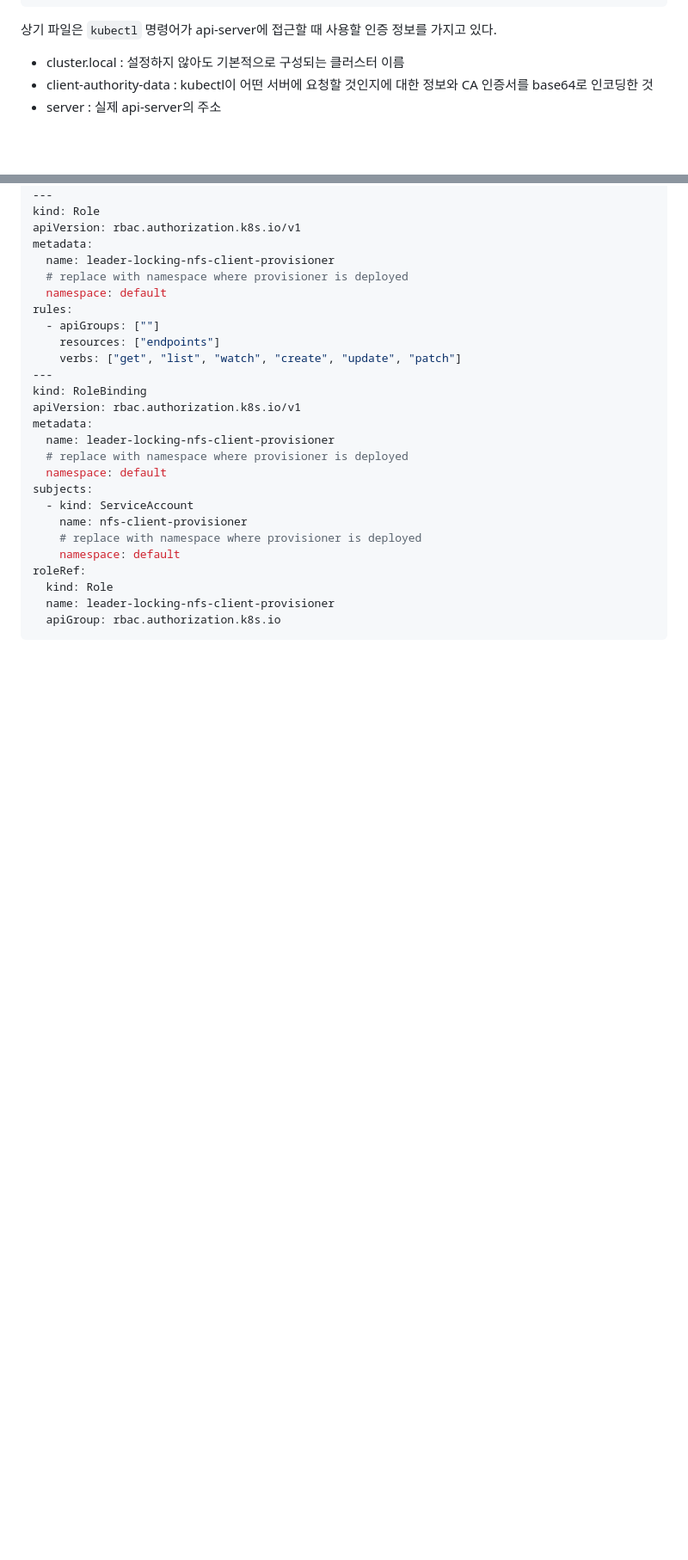
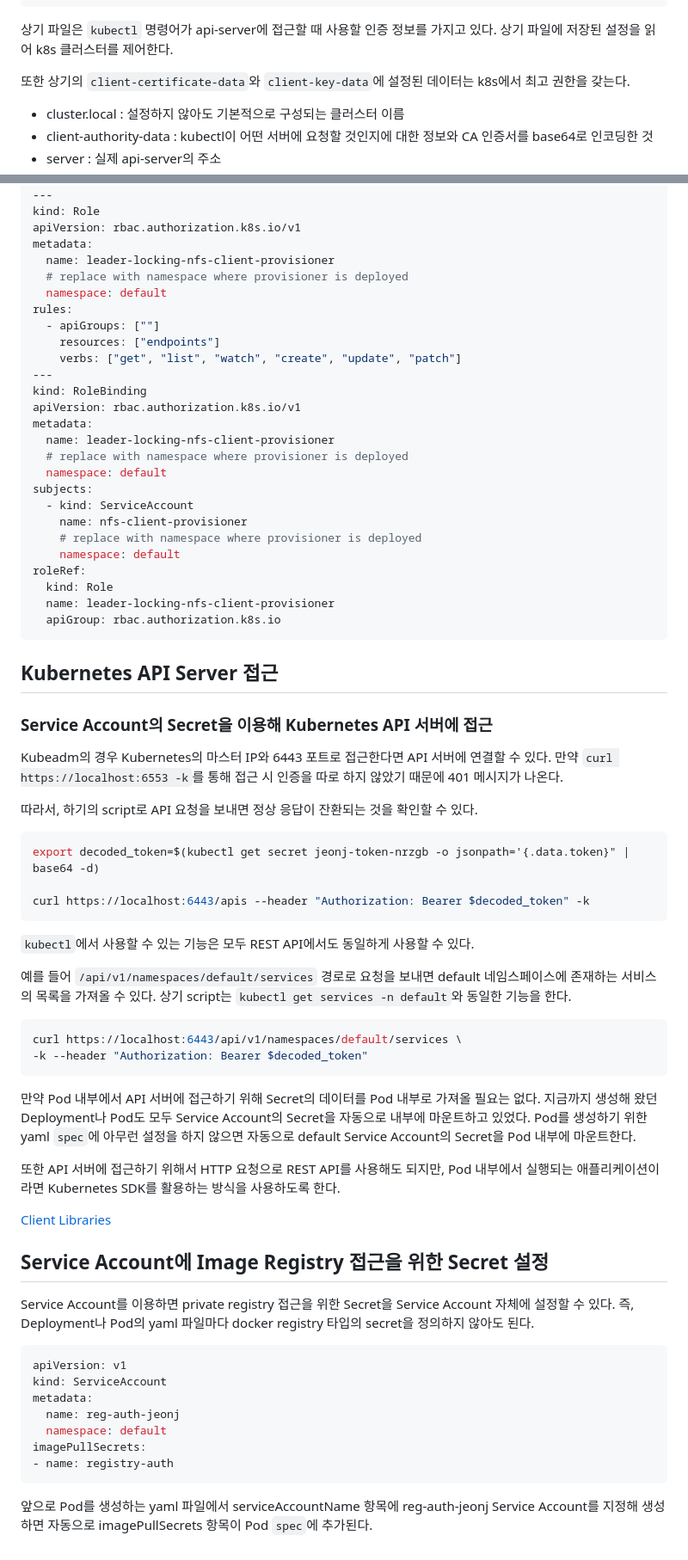
Before and after one commit to ddung1203/TIL, a Markdown page: k8s/16_RBAC.md, 2 parts joined by grey strips. Shown at 86% size. GitHub-like rendering; blank space fills up the shorter version.

Commit message:
[ADD] RBAC

````diff
--- a/k8s/16_RBAC.md
+++ b/k8s/16_RBAC.md
@@ -34,7 +47,9 @@ contexts:
 current-context: kubernetes-admin@cluster.local
 ```
 
-상기 파일은 `kubectl` 명령어가 api-server에 접근할 때 사용할 인증 정보를 가지고 있다.
+상기 파일은 `kubectl` 명령어가 api-server에 접근할 때 사용할 인증 정보를 가지고 있다. 상기 파일에 저장된 설정을 읽어 k8s 클러스터를 제어한다.
+
+또한 상기의 `client-certificate-data`와 `client-key-data`에 설정된 데이터는 k8s에서 최고 권한을 갖는다.
 
 - cluster.local : 설정하지 않아도 기본적으로 구성되는 클러스터 이름
 - client-authority-data : kubectl이 어떤 서버에 요청할 것인지에 대한 정보와 CA 인증서를 base64로 인코딩한 것
@@ -366,3 +381,49 @@ roleRef:
   name: leader-locking-nfs-client-provisioner
   apiGroup: rbac.authorization.k8s.io
 ```
+
+## Kubernetes API Server 접근
+
+### Service Account의 Secret을 이용해 Kubernetes API 서버에 접근
+
+Kubeadm의 경우 Kubernetes의 마스터 IP와 6443 포트로 접근한다면 API 서버에 연결할 수 있다. 만약 `curl https://localhost:6553 -k`를 통해 접근 시 인증을 따로 하지 않았기 때문에 401 메시지가 나온다.
+
+따라서, 하기의 script로 API 요청을 보내면 정상 응답이 잔환되는 것을 확인할 수 있다.
+
+``` bash
+export decoded_token=$(kubectl get secret jeonj-token-nrzgb -o jsonpath='{.data.token}" | base64 -d)
+
+curl https://localhost:6443/apis --header "Authorization: Bearer $decoded_token" -k
+```
+
+`kubectl`에서 사용할 수 있는 기능은 모두 REST API에서도 동일하게 사용할 수 있다.
+
+예를 들어 `/api/v1/namespaces/default/services` 경로로 요청을 보내면 default 네임스페이스에 존재하는 서비스의 목록을 가져올 수 있다. 상기 script는 `kubectl get services -n default`와 동일한 기능을 한다.
+
+``` bash
+curl https://localhost:6443/api/v1/namespaces/default/services \
+-k --header "Authorization: Bearer $decoded_token"
+```
+
+만약 Pod 내부에서 API 서버에 접근하기 위해 Secret의 데이터를 Pod 내부로 가져올 필요는 없다. 지금까지 생성해 왔던 Deployment나 Pod도 모두 Service Account의 Secret을 자동으로 내부에 마운트하고 있었다. Pod를 생성하기 위한 yaml `spec`에 아무런 설정을 하지 않으면 자동으로 default Service Account의 Secret을 Pod 내부에 마운트한다.
+
+또한 API 서버에 접근하기 위해서 HTTP 요청으로 REST API를 사용해도 되지만, Pod 내부에서 실행되는 애플리케이션이라면 Kubernetes SDK를 활용하는 방식을 사용하도록 한다.
+
+
+[Client Libraries](https://kubernetes.io/docs/reference/using-api/client-libraries/)
+
+## Service Account에 Image Registry 접근을 위한 Secret 설정
+
+Service Account를 이용하면 private registry 접근을 위한 Secret을 Service Account 자체에 설정할 수 있다. 즉, Deployment나 Pod의 yaml 파일마다 docker registry 타입의 secret을 정의하지 않아도 된다.
+
+``` yaml
+apiVersion: v1
+kind: ServiceAccount
+metadata:
+  name: reg-auth-jeonj
+  namespace: default
+imagePullSecrets:
+- name: registry-auth
+```
+
+앞으로 Pod를 생성하는 yaml 파일에서 serviceAccountName 항목에 reg-auth-jeonj Service Account를 지정해 생성하면 자동으로 imagePullSecrets 항목이 Pod `spec`에 추가된다.
````
Also changed, not shown: other parts of k8s/16_RBAC.md (+13 -0 lines).
